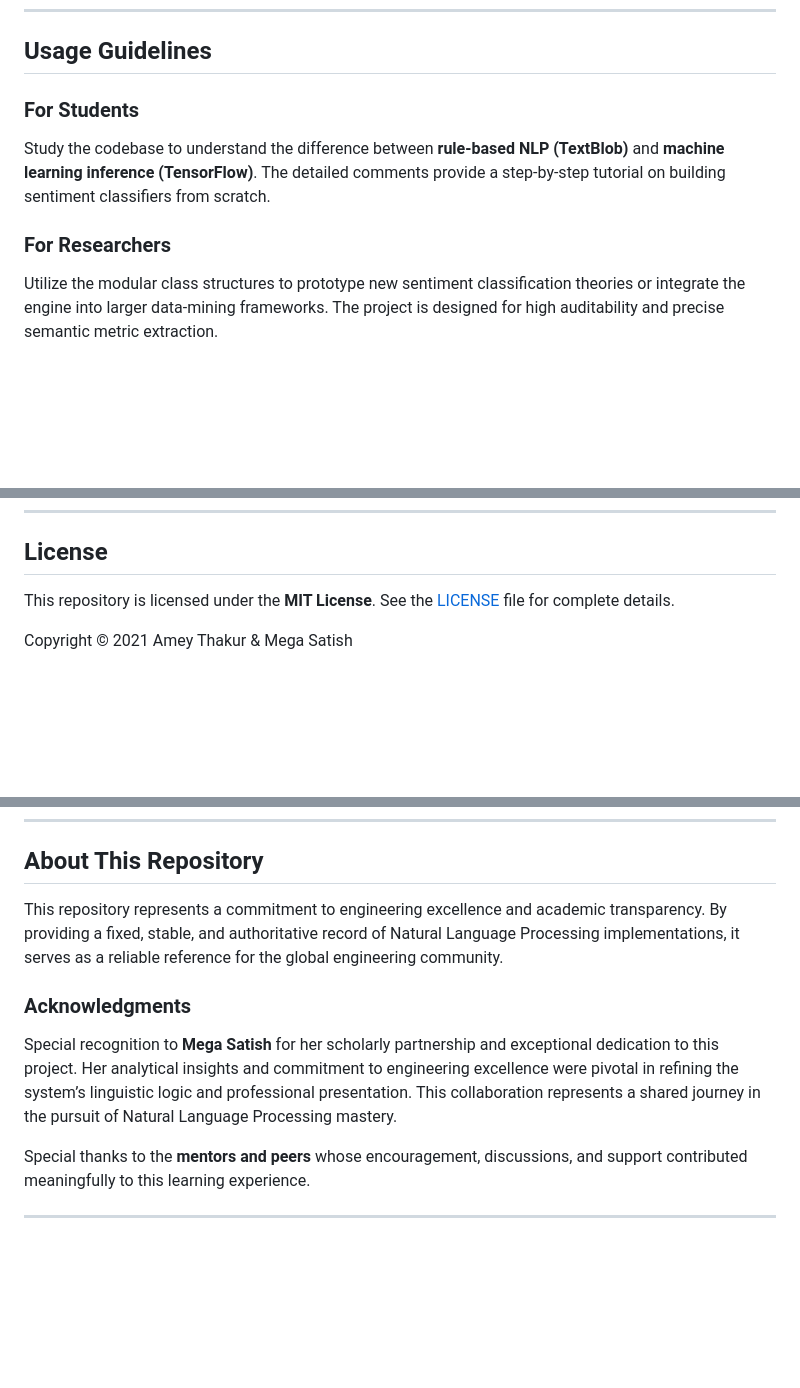
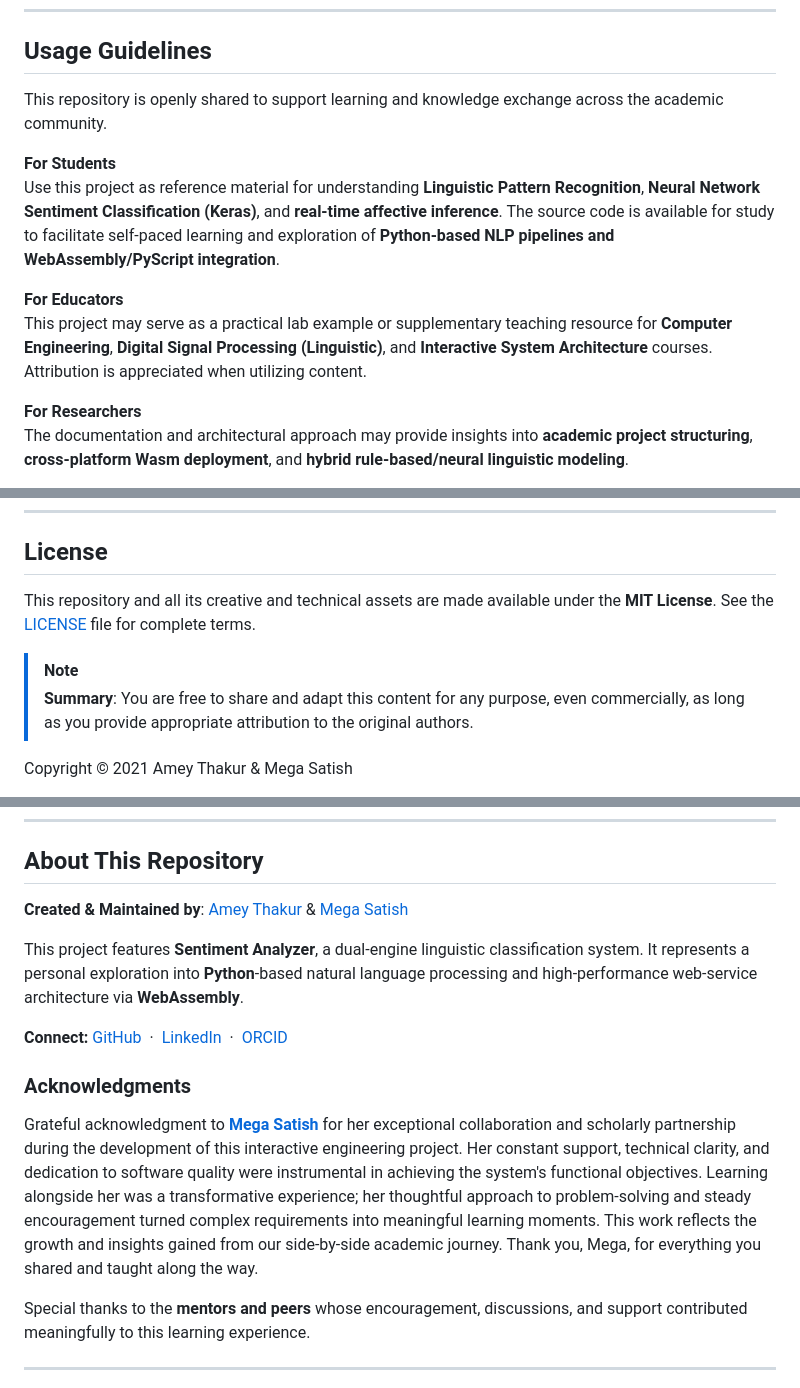
Before and after one commit to Amey-Thakur/SENTIMENT-ANALYZER, a Markdown page: README.md, 3 parts joined by grey strips. Rendered like a GitHub page; blank space fills up the shorter version.

Commit message:
SENTIMENT-ANALYZER
Co-authored-by: Mega Satish <mega.modha@gmail.com>

```diff
--- a/README.md
+++ b/README.md
@@ -195,11 +196,16 @@ python "Source Code/app.py"
 <a name="usage-guidelines"></a>
 ## Usage Guidelines
 
-### For Students
-Study the codebase to understand the difference between **rule-based NLP (TextBlob)** and **machine learning inference (TensorFlow)**. The detailed comments provide a step-by-step tutorial on building sentiment classifiers from scratch.
+This repository is openly shared to support learning and knowledge exchange across the academic community.
 
-### For Researchers
-Utilize the modular class structures to prototype new sentiment classification theories or integrate the engine into larger data-mining frameworks. The project is designed for high auditability and precise semantic metric extraction.
+**For Students**
+Use this project as reference material for understanding **Linguistic Pattern Recognition**, **Neural Network Sentiment Classification (Keras)**, and **real-time affective inference**. The source code is available for study to facilitate self-paced learning and exploration of **Python-based NLP pipelines and WebAssembly/PyScript integration**.
+
+**For Educators**
+This project may serve as a practical lab example or supplementary teaching resource for **Computer Engineering**, **Digital Signal Processing (Linguistic)**, and **Interactive System Architecture** courses. Attribution is appreciated when utilizing content.
+
+**For Researchers**
+The documentation and architectural approach may provide insights into **academic project structuring**, **cross-platform Wasm deployment**, and **hybrid rule-based/neural linguistic modeling**.
 
 ---
 
@@ -206,7 +213,10 @@ Utilize the modular class structures to prototype new sentiment classification t
 <a name="license"></a>
 ## License
 
-This repository is licensed under the **MIT License**. See the [LICENSE](LICENSE) file for complete details.
+This repository and all its creative and technical assets are made available under the **MIT License**. See the [LICENSE](LICENSE) file for complete terms.
+
+> [!NOTE]
+> **Summary**: You are free to share and adapt this content for any purpose, even commercially, as long as you provide appropriate attribution to the original authors.
 
 Copyright © 2021 Amey Thakur & Mega Satish
 
@@ -215,12 +226,15 @@ Copyright © 2021 Amey Thakur & Mega Satish
 <a name="about-this-repository"></a>
 ## About This Repository
 
-This repository represents a commitment to engineering excellence and academic transparency. By providing a fixed, stable, and authoritative record of Natural Language Processing implementations, it serves as a reliable reference for the global engineering community.
+**Created & Maintained by**: [Amey Thakur](https://github.com/Amey-Thakur) & [Mega Satish](https://github.com/msatmod)
 
-<a name="acknowledgments"></a>
+This project features **Sentiment Analyzer**, a dual-engine linguistic classification system. It represents a personal exploration into **Python**-based natural language processing and high-performance web-service architecture via **WebAssembly**.
+
+**Connect:** [GitHub](https://github.com/Amey-Thakur) &nbsp;·&nbsp; [LinkedIn](https://www.linkedin.com/in/amey-thakur) &nbsp;·&nbsp; [ORCID](https://orcid.org/0000-0001-5644-1575)
+
 ### Acknowledgments
 
-Special recognition to **Mega Satish** for her scholarly partnership and exceptional dedication to this project. Her analytical insights and commitment to engineering excellence were pivotal in refining the system’s linguistic logic and professional presentation. This collaboration represents a shared journey in the pursuit of Natural Language Processing mastery.
+Grateful acknowledgment to [**Mega Satish**](https://github.com/msatmod) for her exceptional collaboration and scholarly partnership during the development of this interactive engineering project. Her constant support, technical clarity, and dedication to software quality were instrumental in achieving the system's functional objectives. Learning alongside her was a transformative experience; her thoughtful approach to problem-solving and steady encouragement turned complex requirements into meaningful learning moments. This work reflects the growth and insights gained from our side-by-side academic journey. Thank you, Mega, for everything you shared and taught along the way.
 
 Special thanks to the **mentors and peers** whose encouragement, discussions, and support contributed meaningfully to this learning experience.
 
```
Also changed, not shown: other parts of README.md (+3 -0 lines).
